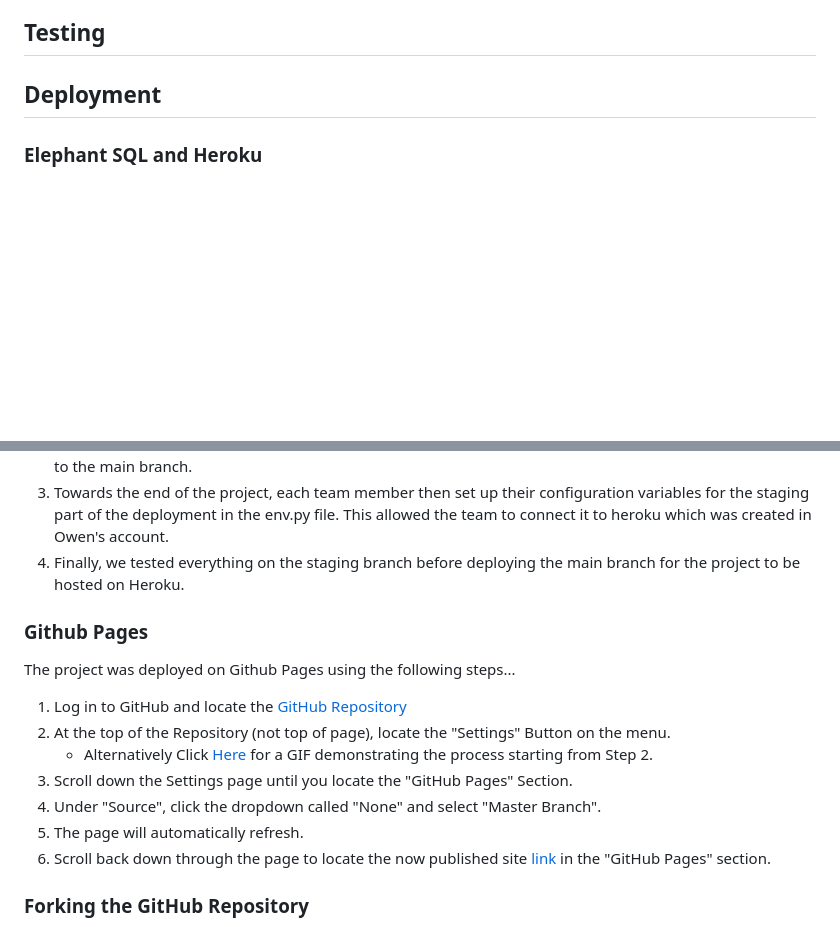
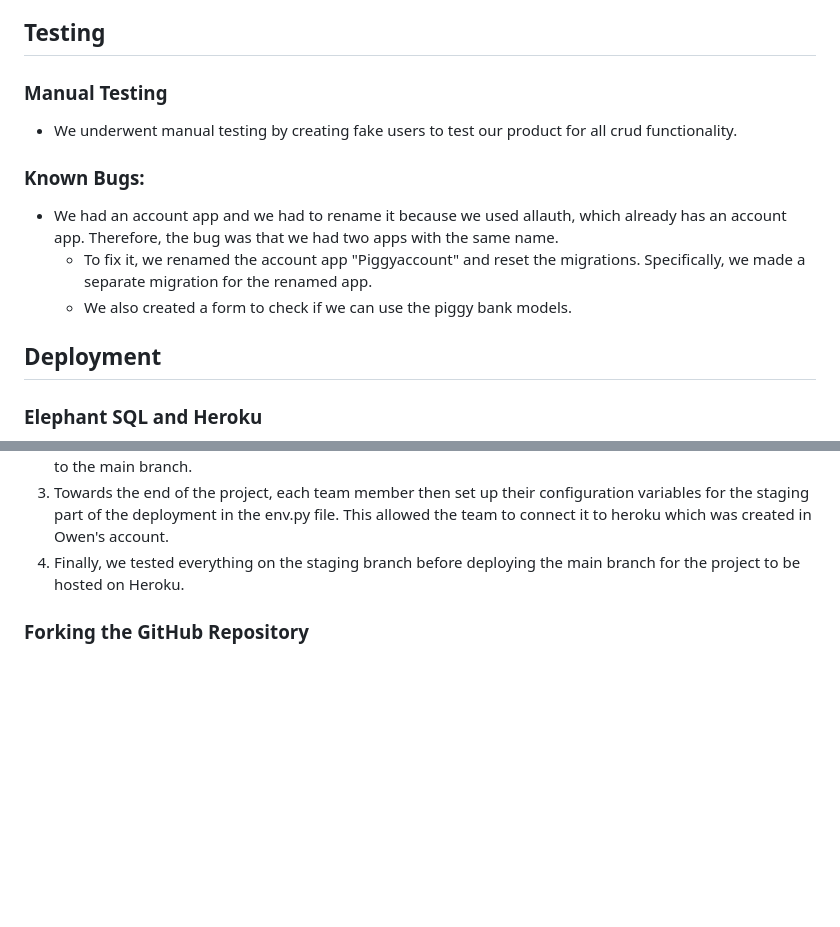
Before and after one commit to owenbcoding/jan23-hackathon-team12, a Markdown page: README.md, 2 parts joined by grey strips. Drawn GitHub-style; folded sections open; blank space fills up the shorter version.

Commit message:
Finalise deployment and testing section of README

```diff
--- a/README.md
+++ b/README.md
@@ -176,8 +176,15 @@ The About the Team page shows a picture of the six team members, their names and
 
 ## Testing
 
+### Manual Testing
 
+- We underwent manual testing by creating fake users to test our product for all crud functionality.
 
+### Known Bugs:
+
+- We had an account app and we had to rename it because we used allauth, which already has an account app. Therefore, the bug was that we had two apps with the same name.
+    - To fix it, we renamed the account app "Piggyaccount" and reset the migrations. Specifically, we made a separate migration for the renamed app.
+    - We also created a form to check if we can use the piggy bank models.
 
 ## Deployment
 
@@ -190,18 +197,6 @@ The project was deployed on Heroku using the following steps...
 2. Following this, each team member made their individual branches for developing the project. The projecct would then be developed until it was at a stage each team member was satisfied with, before being pushed to the main branch.
 3. Towards the end of the project, each team member then set up their configuration variables for the staging part of the deployment in the env.py file. This allowed the team to connect it to heroku which was created in Owen's account.
 4. Finally, we tested everything on the staging branch before deploying the main branch for the project to be hosted on Heroku.
-
-### Github Pages
-
-The project was deployed on Github Pages using the following steps...
-
-1. Log in to GitHub and locate the [GitHub Repository](https://github.com/)
-2. At the top of the Repository (not top of page), locate the "Settings" Button on the menu.
-    - Alternatively Click [Here](https://raw.githubusercontent.com/) for a GIF demonstrating the process starting from Step 2.
-3. Scroll down the Settings page until you locate the "GitHub Pages" Section.
-4. Under "Source", click the dropdown called "None" and select "Master Branch".
-5. The page will automatically refresh.
-6. Scroll back down through the page to locate the now published site [link](https://github.com) in the "GitHub Pages" section.
 
 ### Forking the GitHub Repository
 
```
